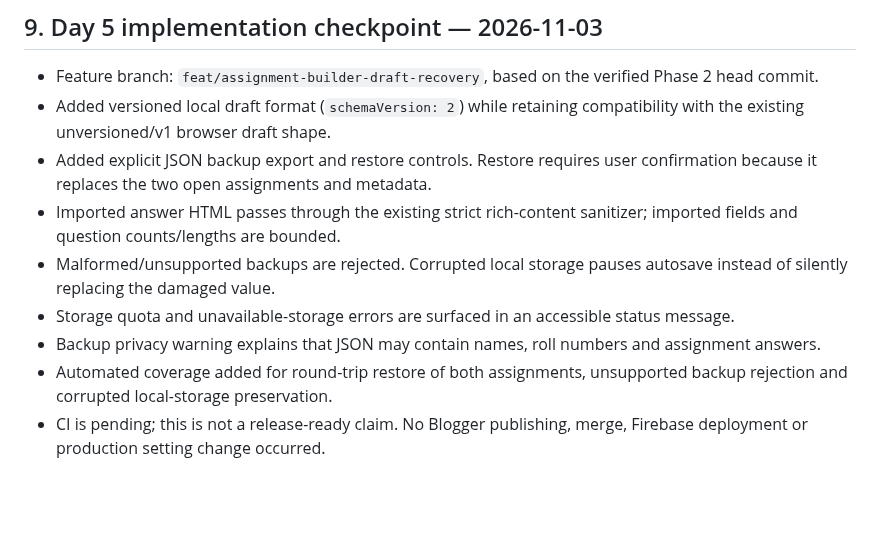
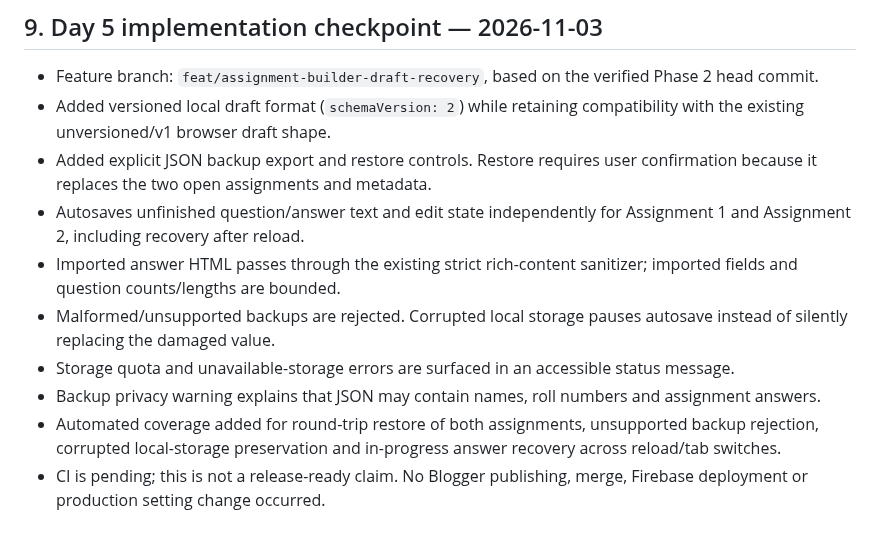
Before and after one commit to nationalistacademy/AIOUN-Coaching, a Markdown page: docs/PRODUCT-VISION-AND-DAILY-ROADMAP.md, the part around the change. Drawn GitHub-style; blank space fills up the shorter version.

Commit message:
Update Day 5 roadmap with unfinished answer recovery

```diff
--- a/docs/PRODUCT-VISION-AND-DAILY-ROADMAP.md
+++ b/docs/PRODUCT-VISION-AND-DAILY-ROADMAP.md
@@ -127,9 +127,10 @@ A daily increment is complete only when:
 - Feature branch: `feat/assignment-builder-draft-recovery`, based on the verified Phase 2 head commit.
 - Added versioned local draft format (`schemaVersion: 2`) while retaining compatibility with the existing unversioned/v1 browser draft shape.
 - Added explicit JSON backup export and restore controls. Restore requires user confirmation because it replaces the two open assignments and metadata.
+- Autosaves unfinished question/answer text and edit state independently for Assignment 1 and Assignment 2, including recovery after reload.
 - Imported answer HTML passes through the existing strict rich-content sanitizer; imported fields and question counts/lengths are bounded.
 - Malformed/unsupported backups are rejected. Corrupted local storage pauses autosave instead of silently replacing the damaged value.
 - Storage quota and unavailable-storage errors are surfaced in an accessible status message.
 - Backup privacy warning explains that JSON may contain names, roll numbers and assignment answers.
-- Automated coverage added for round-trip restore of both assignments, unsupported backup rejection and corrupted local-storage preservation.
+- Automated coverage added for round-trip restore of both assignments, unsupported backup rejection, corrupted local-storage preservation and in-progress answer recovery across reload/tab switches.
 - CI is pending; this is not a release-ready claim. No Blogger publishing, merge, Firebase deployment or production setting change occurred.
```
